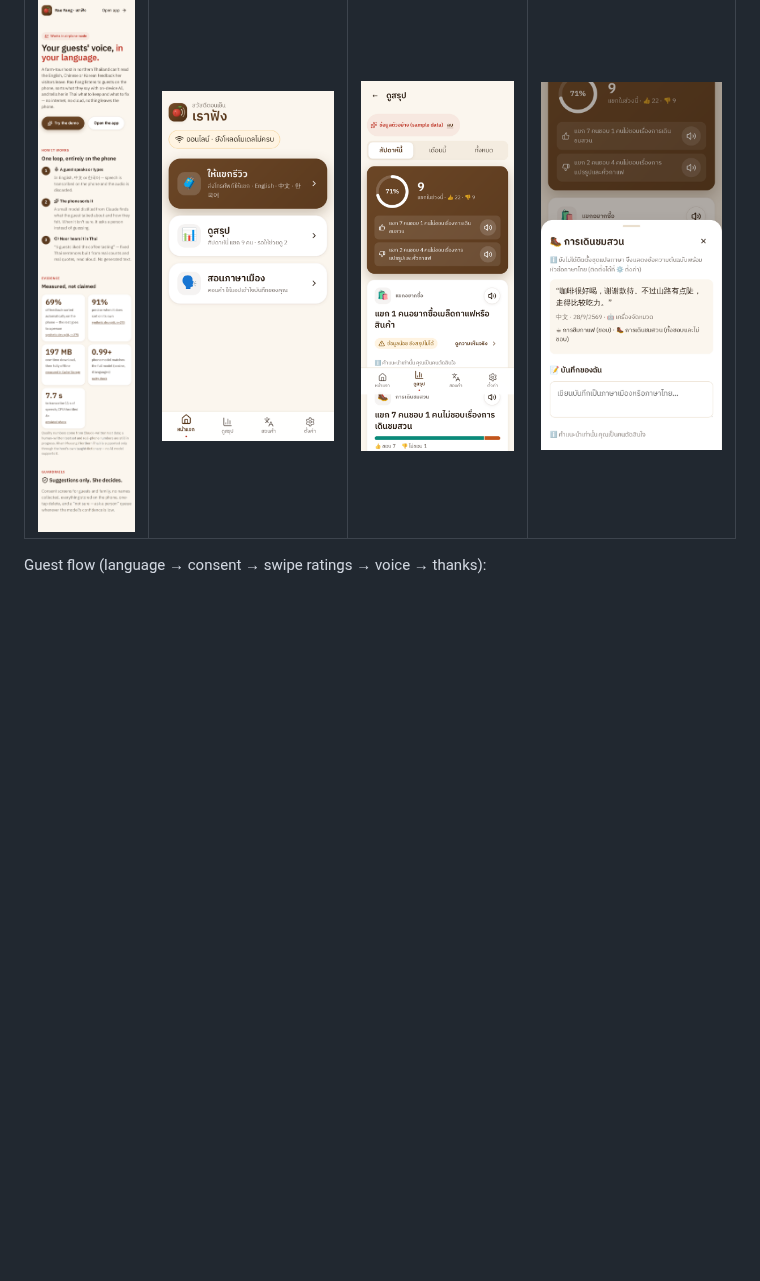
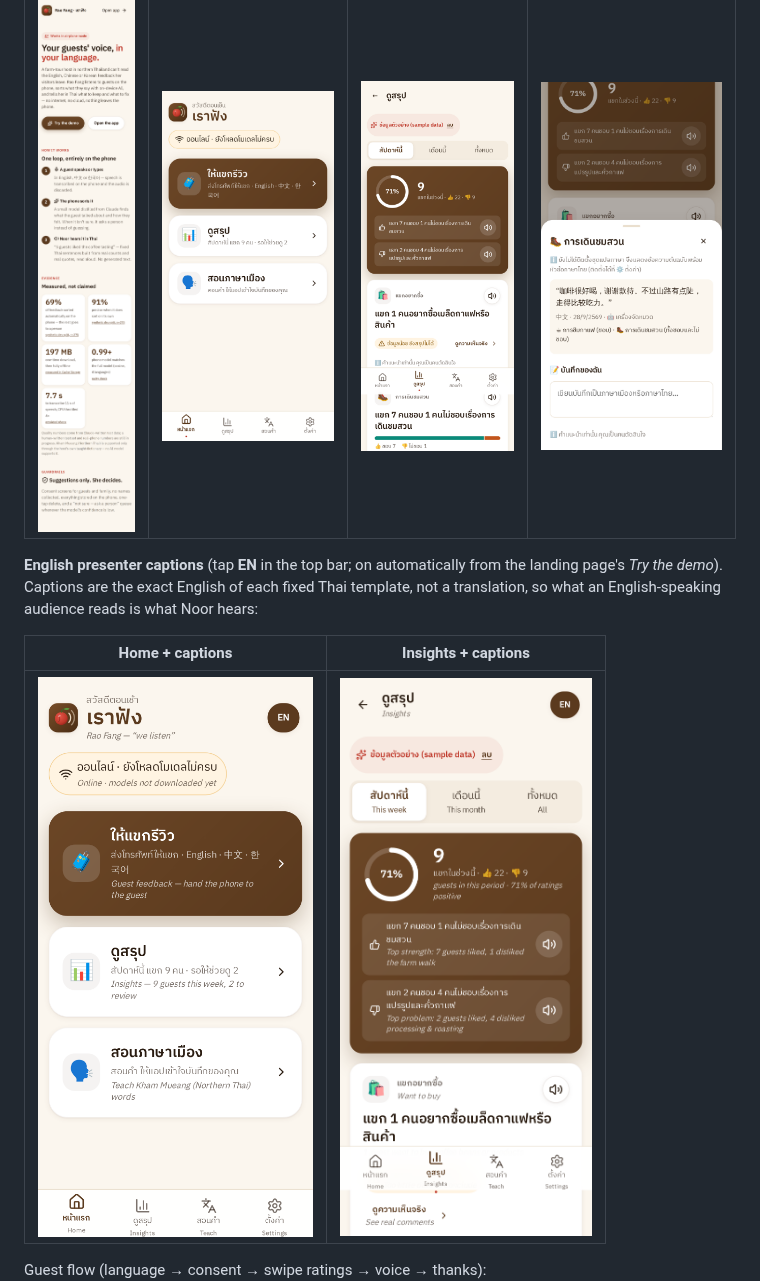
Before and after one commit to omeygun/rao-fang, a Markdown page: README.md, the part around the change. Drawn GitHub-style; pictures changed too: docs/screenshots/home-captions.png (added), docs/screenshots/insights-captions.png (added); blank space fills up the shorter version.

```diff
--- a/README.md
+++ b/README.md
@@ -11,6 +11,12 @@ Spec: [`spec.md`](spec.md).
 | Landing (browser) | Home | Insights | Evidence sheet |
 |---|---|---|---|
 | ![](docs/screenshots/landing.png) | ![](docs/screenshots/home.png) | ![](docs/screenshots/insights.png) | ![](docs/screenshots/sheet.png) |
+
+**English presenter captions** (tap **EN** in the top bar; on automatically from the landing page's *Try the demo*). Captions are the exact English of each fixed Thai template, not a translation, so what an English-speaking audience reads is what Noor hears:
+
+| Home + captions | Insights + captions |
+|---|---|
+| ![](docs/screenshots/home-captions.png) | ![](docs/screenshots/insights-captions.png) |
 
 Guest flow (language → consent → swipe ratings → voice → thanks):
 ![](docs/screenshots/guest-flow.png)
```
Also changed, not shown: 12 other files.
